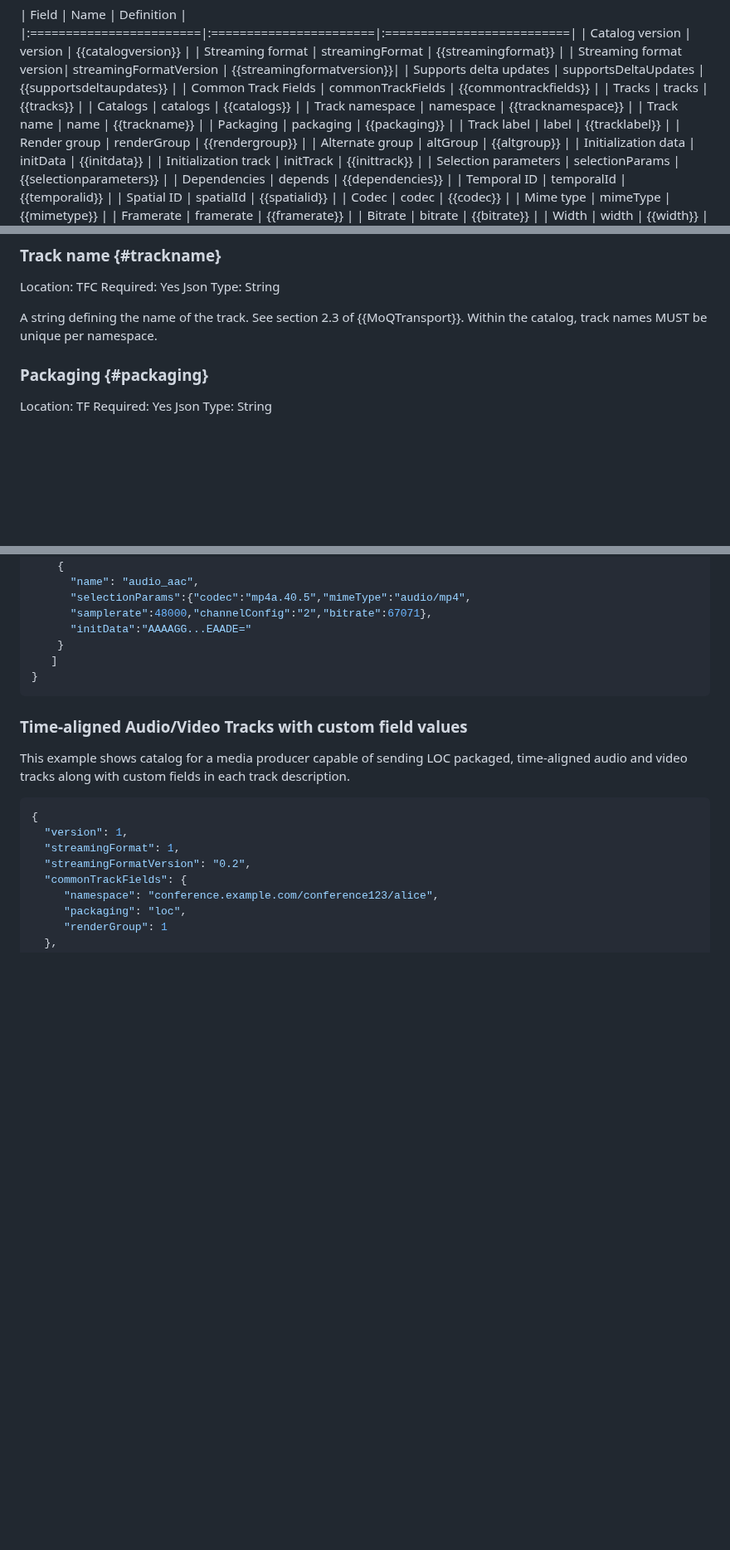
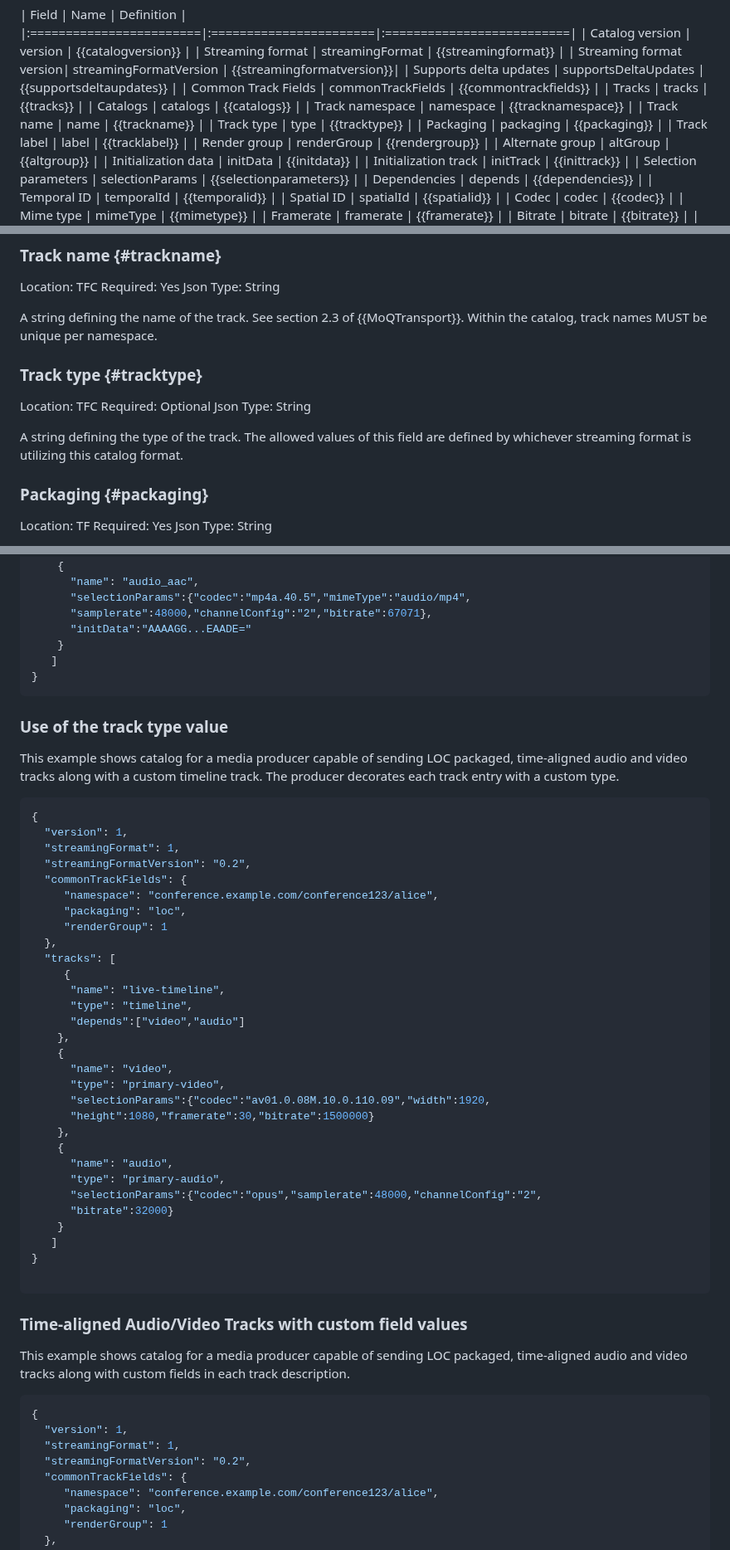
Before and after one commit to moq-wg/catalog-format, a Markdown page: draft-ietf-moq-catalogformat.md, 3 parts joined by grey strips. Shown at 83% size. GitHub-like rendering; blank space fills up the shorter version.

Commit message:
Adding 'type' attribute for tracks

```diff
--- a/draft-ietf-moq-catalogformat.md
+++ b/draft-ietf-moq-catalogformat.md
@@ -137,6 +137,7 @@ Table 1 provides an overview of all fields defined by this document.
 | Catalogs                | catalogs               | {{catalogs}}              |
 | Track namespace         | namespace              | {{tracknamespace}}        |
 | Track name              | name                   | {{trackname}}             |
+| Track type              | type                   | {{tracktype}}             |
 | Packaging               | packaging              | {{packaging}}             |
 | Track label             | label                  | {{tracklabel}}            |
 | Render group            | renderGroup            | {{rendergroup}}           |
@@ -248,6 +249,12 @@ Location: TFC    Required: Yes   Json Type: String
 
 A string defining the name of the track. See section 2.3 of {{MoQTransport}}.
 Within the catalog, track names MUST be unique per namespace.
+
+### Track type {#tracktype}
+Location: TFC    Required: Optional   Json Type: String
+
+A string defining the type of the track. The allowed values of this field
+are defined by whichever streaming format is utilizing this catalog format.
 
 ### Packaging {#packaging}
 Location: TF    Required: Yes   Json Type: String
@@ -770,6 +777,45 @@ The data has been truncated for clarity.
 }
 ~~~
 
+### Use of the track type value
+
+This example shows catalog for a media producer capable of sending LOC packaged,
+time-aligned audio and video tracks along with a custom timeline track. The
+producer decorates each track entry with a custom type.
+
+~~~json
+{
+  "version": 1,
+  "streamingFormat": 1,
+  "streamingFormatVersion": "0.2",
+  "commonTrackFields": {
+     "namespace": "conference.example.com/conference123/alice",
+     "packaging": "loc",
+     "renderGroup": 1
+  },
+  "tracks": [
+     {
+      "name": "live-timeline",
+      "type": "timeline",
+      "depends":["video","audio"]
+    },
+    {
+      "name": "video",
+      "type": "primary-video",
+      "selectionParams":{"codec":"av01.0.08M.10.0.110.09","width":1920,
+      "height":1080,"framerate":30,"bitrate":1500000}
+    },
+    {
+      "name": "audio",
+      "type": "primary-audio",
+      "selectionParams":{"codec":"opus","samplerate":48000,"channelConfig":"2",
+      "bitrate":32000}
+    }
+   ]
+}
+
+~~~
+
 ### Time-aligned Audio/Video Tracks with custom field values
 
 This example shows catalog for a media producer capable of sending LOC packaged,
```
